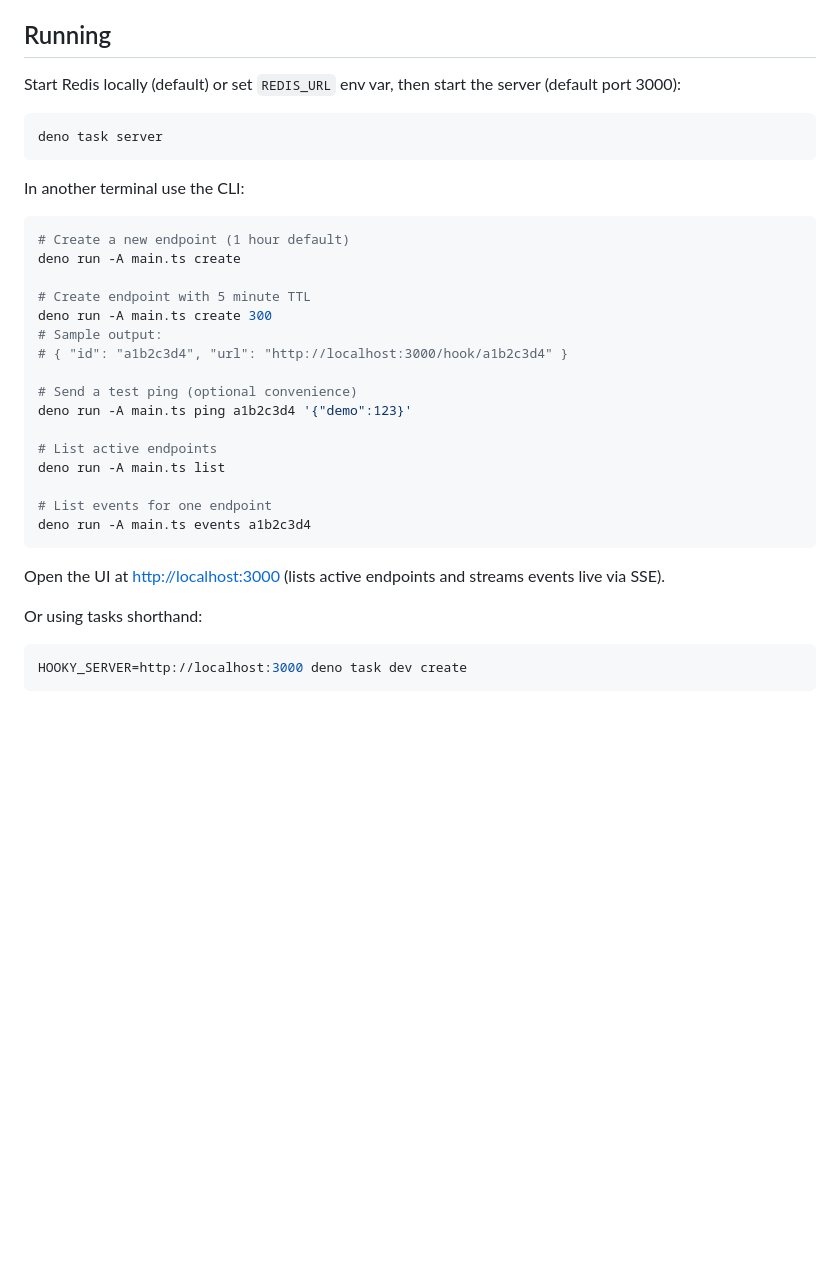
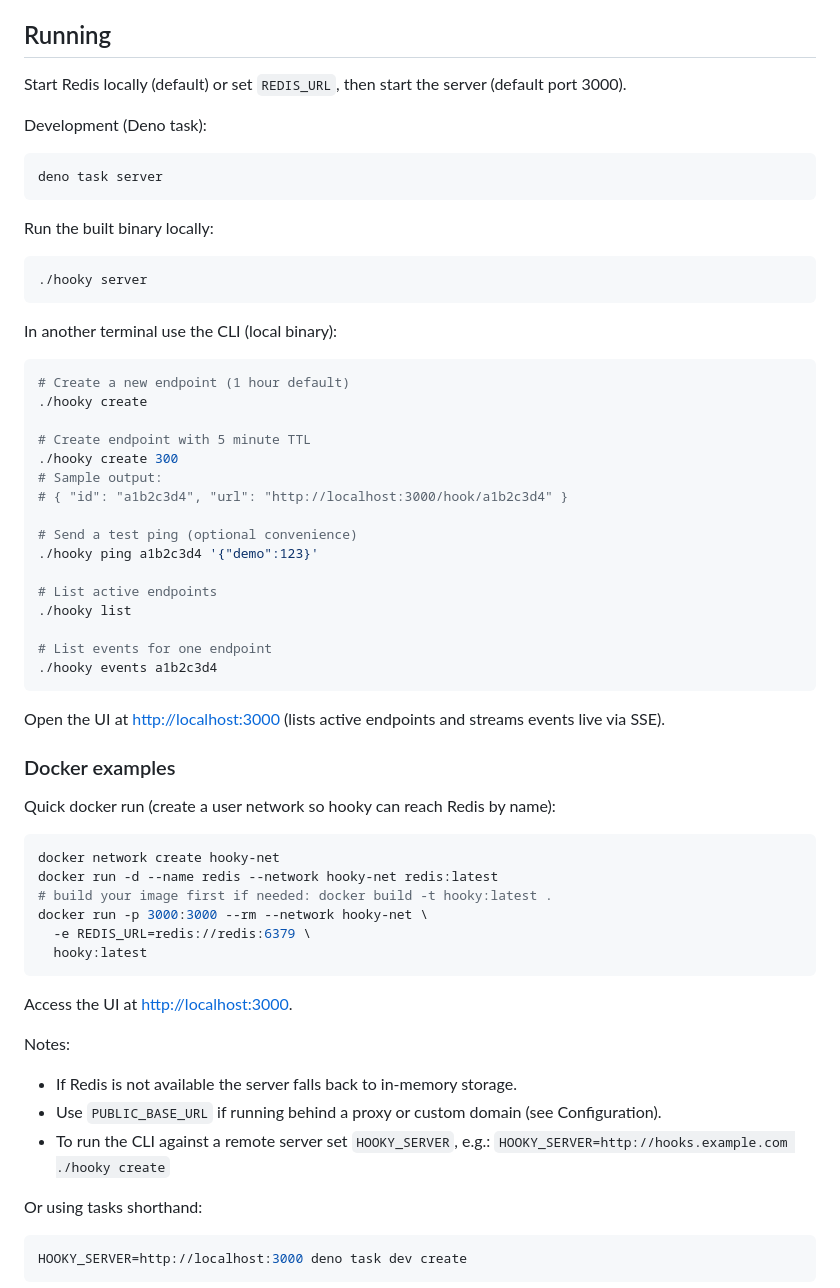
Before and after one commit to davidfries/hooky, a Markdown page: README.md, the part around the change. Drawn GitHub-style; blank space fills up the shorter version.

Commit message:
readme updates for binary and docker usage

````diff
--- a/README.md
+++ b/README.md
@@ -14,34 +14,63 @@ Hooky consists of:
 
 ## Running
 
-Start Redis locally (default) or set `REDIS_URL` env var, then start the server (default port 3000):
+Start Redis locally (default) or set `REDIS_URL`, then start the server (default port 3000).
+
+Development (Deno task):
 
 ```bash
 deno task server
 ```
 
-In another terminal use the CLI:
+Run the built binary locally:
+
+```bash
+./hooky server
+```
+
+In another terminal use the CLI (local binary):
 
 ```bash
 # Create a new endpoint (1 hour default)
-deno run -A main.ts create
+./hooky create
 
 # Create endpoint with 5 minute TTL
-deno run -A main.ts create 300
+./hooky create 300
 # Sample output:
 # { "id": "a1b2c3d4", "url": "http://localhost:3000/hook/a1b2c3d4" }
 
 # Send a test ping (optional convenience)
-deno run -A main.ts ping a1b2c3d4 '{"demo":123}'
+./hooky ping a1b2c3d4 '{"demo":123}'
 
 # List active endpoints
-deno run -A main.ts list
+./hooky list
 
 # List events for one endpoint
-deno run -A main.ts events a1b2c3d4
+./hooky events a1b2c3d4
 ```
 
 Open the UI at <http://localhost:3000> (lists active endpoints and streams events live via SSE).
+
+### Docker examples
+
+Quick docker run (create a user network so hooky can reach Redis by name):
+
+```bash
+docker network create hooky-net
+docker run -d --name redis --network hooky-net redis:latest
+# build your image first if needed: docker build -t hooky:latest .
+docker run -p 3000:3000 --rm --network hooky-net \
+  -e REDIS_URL=redis://redis:6379 \
+  hooky:latest
+```
+
+Access the UI at <http://localhost:3000>.
+
+Notes:
+- If Redis is not available the server falls back to in-memory storage.
+- Use `PUBLIC_BASE_URL` if running behind a proxy or custom domain (see Configuration).
+- To run the CLI against a remote server set `HOOKY_SERVER`, e.g.:
+  `HOOKY_SERVER=http://hooks.example.com ./hooky create`
 
 Or using tasks shorthand:
 
````
